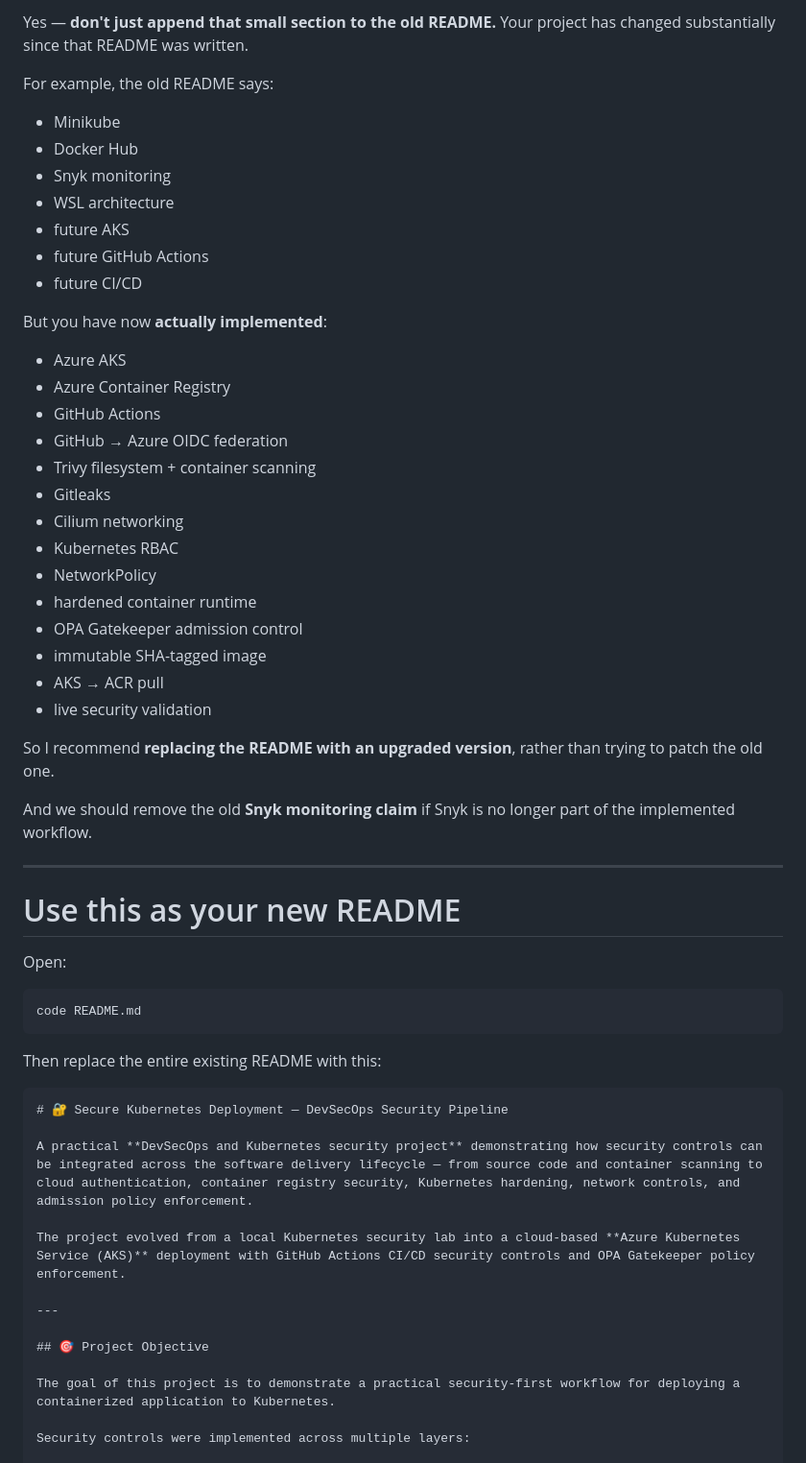
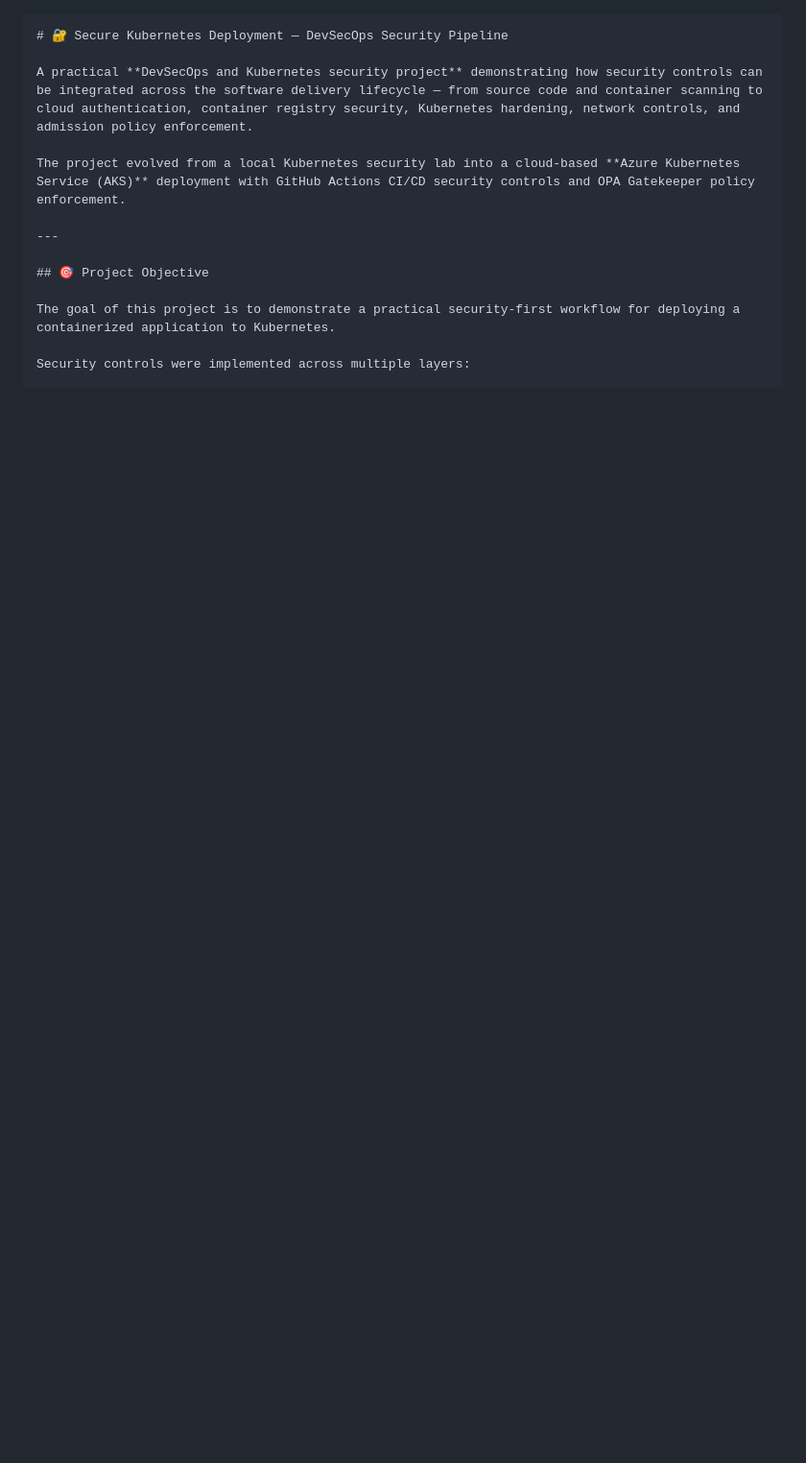
Before and after one commit to Lakewest1/Secure-Kubernetes-Deployment, a Markdown page: README.md, the part around the change. Shown at 96% size. Rendered like a GitHub page; blank space fills up the shorter version.

`````diff
--- a/README.md
+++ b/README.md
@@ -1,47 +1,3 @@
-Yes — **don't just append that small section to the old README.** Your project has changed substantially since that README was written.
-
-For example, the old README says:
-
-* Minikube
-* Docker Hub
-* Snyk monitoring
-* WSL architecture
-* future AKS
-* future GitHub Actions
-* future CI/CD
-
-But you have now **actually implemented**:
-
-* Azure AKS
-* Azure Container Registry
-* GitHub Actions
-* GitHub → Azure OIDC federation
-* Trivy filesystem + container scanning
-* Gitleaks
-* Cilium networking
-* Kubernetes RBAC
-* NetworkPolicy
-* hardened container runtime
-* OPA Gatekeeper admission control
-* immutable SHA-tagged image
-* AKS → ACR pull
-* live security validation
-
-So I recommend **replacing the README with an upgraded version**, rather than trying to patch the old one.
-
-And we should remove the old **Snyk monitoring claim** if Snyk is no longer part of the implemented workflow.
-
----
-
-# Use this as your new README
-
-Open:
-
-```powershell
-code README.md
-```
-
-Then replace the entire existing README with this:
 
 ````markdown
 # 🔐 Secure Kubernetes Deployment — DevSecOps Security Pipeline
`````
